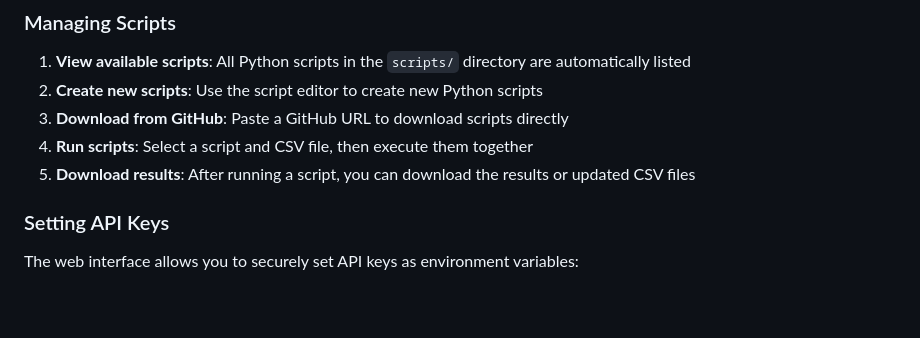
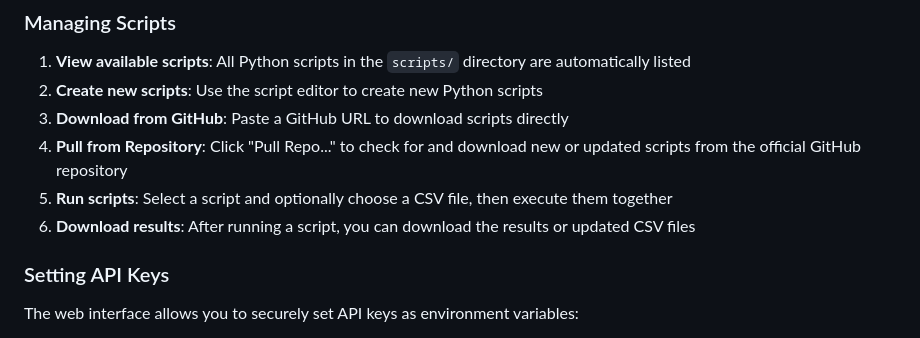
Before and after one commit to cradlepoint/api-samples, a Markdown page: scripts/script_manager/README.md, the part around the change. Drawn GitHub-style; blank space fills up the shorter version.

```diff
--- a/scripts/script_manager/README.md
+++ b/scripts/script_manager/README.md
@@ -81,8 +81,9 @@ A web-based CSV file editor and script manager for processing CSV files with Pyt
 1. **View available scripts**: All Python scripts in the `scripts/` directory are automatically listed
 2. **Create new scripts**: Use the script editor to create new Python scripts
 3. **Download from GitHub**: Paste a GitHub URL to download scripts directly
-4. **Run scripts**: Select a script and CSV file, then execute them together
-5. **Download results**: After running a script, you can download the results or updated CSV files
+4. **Pull from Repository**: Click "Pull Repo..." to check for and download new or updated scripts from the official GitHub repository
+5. **Run scripts**: Select a script and optionally choose a CSV file, then execute them together
+6. **Download results**: After running a script, you can download the results or updated CSV files
 
 ### Setting API Keys
 
```
